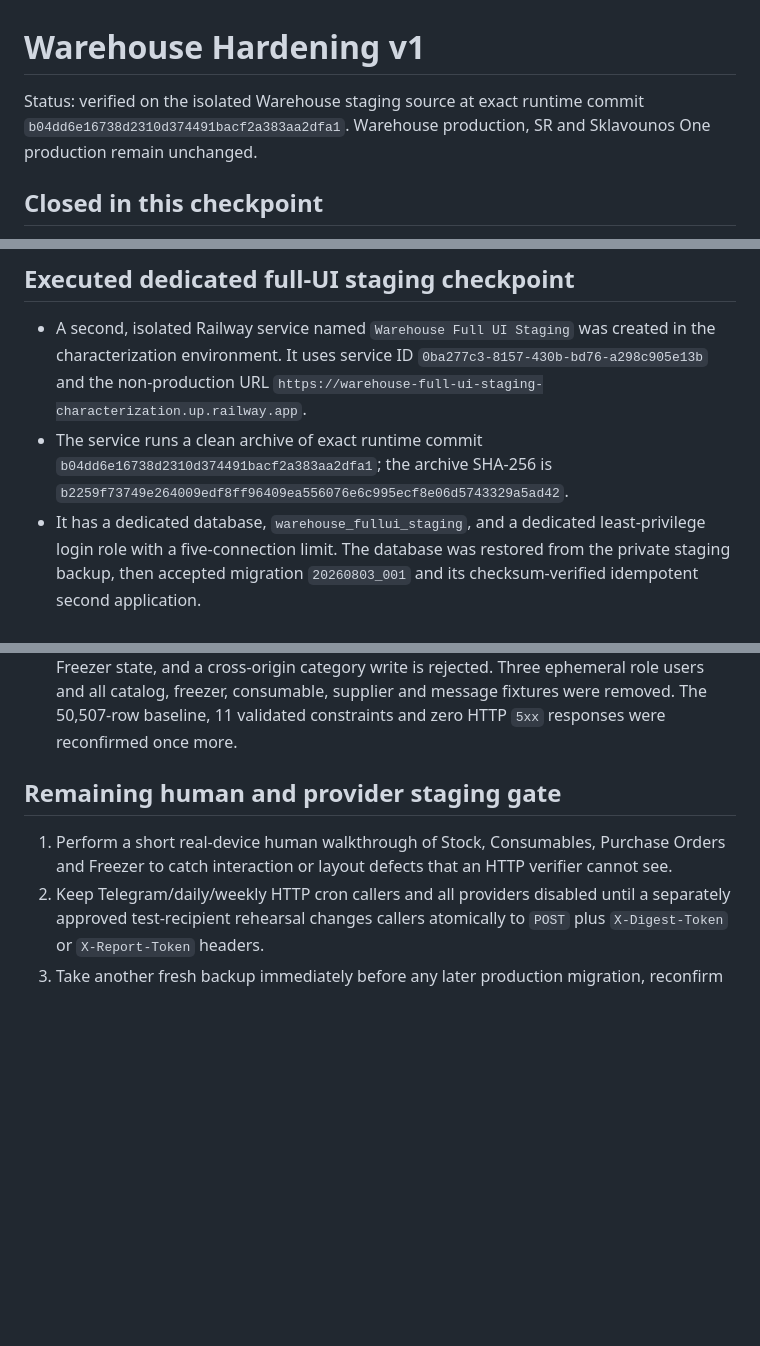
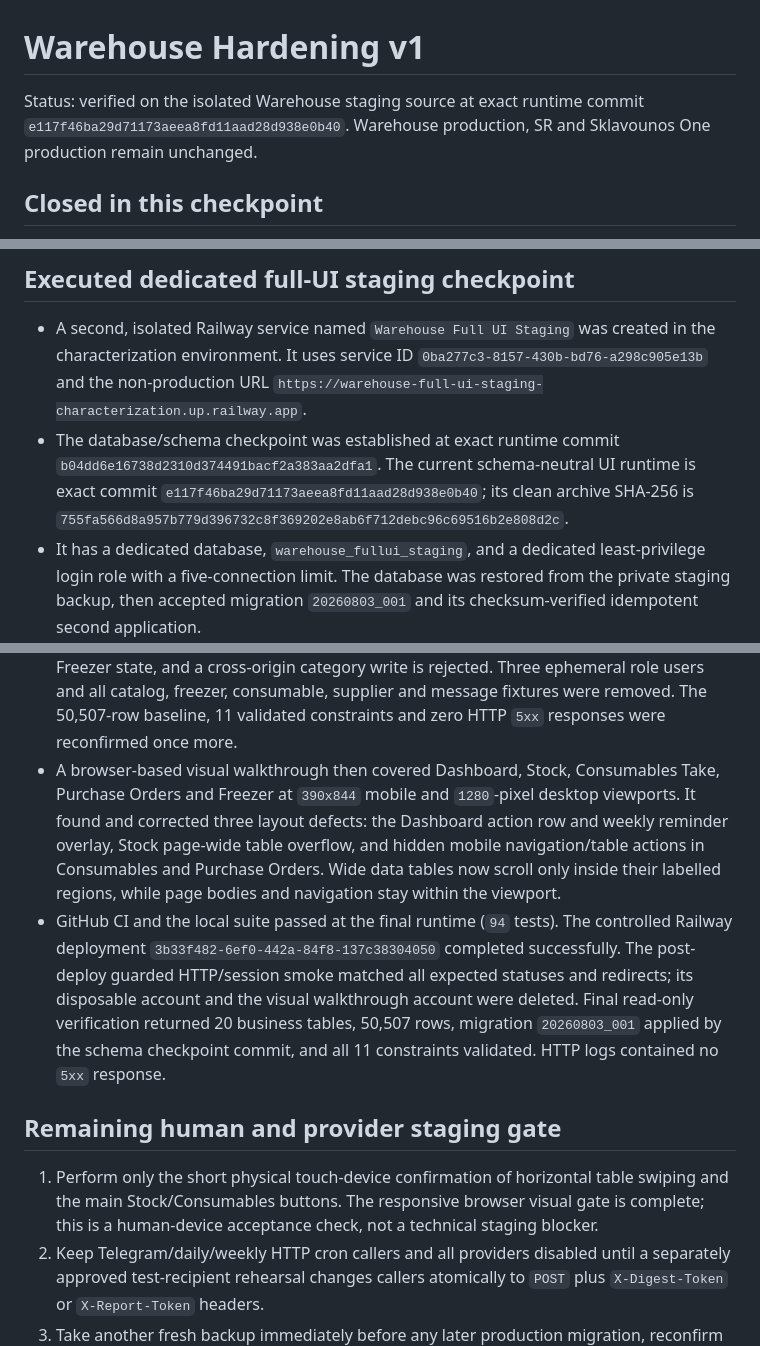
Before and after one commit to cfragoulis-design/Warehouse, a Markdown page: docs/WAREHOUSE_HARDENING_V1.md, 3 parts joined by grey strips. Rendered like a GitHub page; blank space fills up the shorter version.

Commit message:
Record Warehouse mobile staging checkpoint

```diff
--- a/docs/WAREHOUSE_HARDENING_V1.md
+++ b/docs/WAREHOUSE_HARDENING_V1.md
@@ -1,7 +1,7 @@
 # Warehouse Hardening v1
 
 Status: verified on the isolated Warehouse staging source at exact runtime
-commit `b04dd6e16738d2310d374491bacf2a383aa2dfa1`. Warehouse production, SR and
+commit `e117f46ba29d71173aeea8fd11aad28d938e0b40`. Warehouse production, SR and
 Sklavounos One production remain unchanged.
 
 ## Closed in this checkpoint
@@ -105,9 +105,10 @@ Sklavounos One production remain unchanged.
   created in the characterization environment. It uses service ID
   `0ba277c3-8157-430b-bd76-a298c905e13b` and the non-production URL
   `https://warehouse-full-ui-staging-characterization.up.railway.app`.
-- The service runs a clean archive of exact runtime commit
-  `b04dd6e16738d2310d374491bacf2a383aa2dfa1`; the archive SHA-256 is
-  `b2259f73749e264009edf8ff96409ea556076e6c995ecf8e06d5743329a5ad42`.
+- The database/schema checkpoint was established at exact runtime commit
+  `b04dd6e16738d2310d374491bacf2a383aa2dfa1`. The current schema-neutral UI
+  runtime is exact commit `e117f46ba29d71173aeea8fd11aad28d938e0b40`; its clean archive SHA-256 is
+  `755fa566d8a957b779d396732c8f369202e8ab6f712debc96c69516b2e808d2c`.
 - It has a dedicated database, `warehouse_fullui_staging`, and a dedicated
   least-privilege login role with a five-connection limit. The database was
   restored from the private staging backup, then accepted migration
@@ -157,12 +158,28 @@ Sklavounos One production remain unchanged.
   Three ephemeral role users and all catalog, freezer, consumable, supplier and
   message fixtures were removed. The 50,507-row baseline, 11 validated
   constraints and zero HTTP `5xx` responses were reconfirmed once more.
+- A browser-based visual walkthrough then covered Dashboard, Stock,
+  Consumables Take, Purchase Orders and Freezer at `390x844` mobile and
+  `1280`-pixel desktop viewports. It found and corrected three layout defects:
+  the Dashboard action row and weekly reminder overlay, Stock page-wide table
+  overflow, and hidden mobile navigation/table actions in Consumables and
+  Purchase Orders. Wide data tables now scroll only inside their labelled
+  regions, while page bodies and navigation stay within the viewport.
+- GitHub CI and the local suite passed at the final runtime (`94` tests). The
+  controlled Railway deployment `3b33f482-6ef0-442a-84f8-137c38304050`
+  completed successfully. The post-deploy guarded HTTP/session smoke matched
+  all expected statuses and redirects; its disposable account and the visual
+  walkthrough account were deleted. Final read-only verification returned 20
+  business tables, 50,507 rows, migration `20260803_001` applied by the schema
+  checkpoint commit, and all 11 constraints validated. HTTP logs contained no
+  `5xx` response.
 
 ## Remaining human and provider staging gate
 
-1. Perform a short real-device human walkthrough of Stock, Consumables,
-   Purchase Orders and Freezer to catch interaction or layout defects that an
-   HTTP verifier cannot see.
+1. Perform only the short physical touch-device confirmation of horizontal
+   table swiping and the main Stock/Consumables buttons. The responsive browser
+   visual gate is complete; this is a human-device acceptance check, not a
+   technical staging blocker.
 2. Keep Telegram/daily/weekly HTTP cron callers and all providers disabled until
    a separately approved test-recipient rehearsal changes callers atomically to
    `POST` plus `X-Digest-Token` or `X-Report-Token` headers.
```
